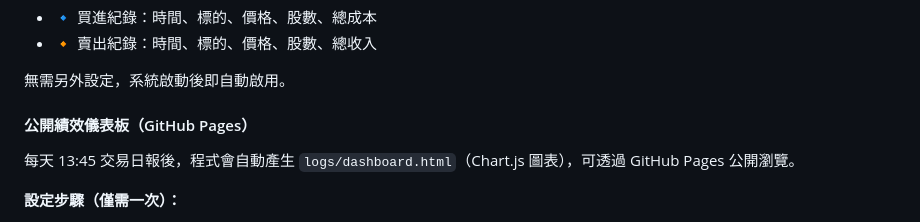
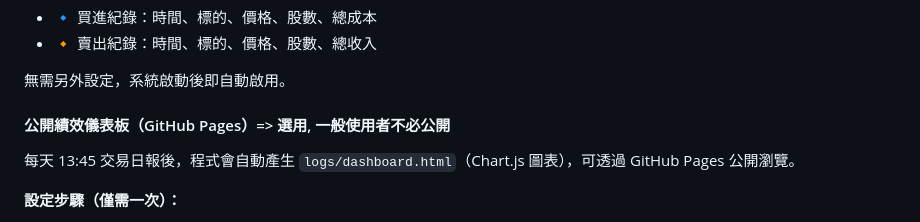
Before and after one commit to dinchentech/tw-autotrader, a Markdown page: 使用手冊.md, the part around the change. Rendered like a GitHub page.

Commit message:
Update public performance dashboard instructions
Clarify the optional nature of the public performance dashboard and its accessibility.

```diff
--- a/使用手冊.md
+++ b/使用手冊.md
@@ -841,7 +841,7 @@ gcloud compute ssh tw-autotrader --zone=asia-east1-b \
 
 無需另外設定，系統啟動後即自動啟用。
 
-#### 公開績效儀表板（GitHub Pages）
+#### 公開績效儀表板（GitHub Pages）=> 選用, 一般使用者不必公開
 每天 13:45 交易日報後，程式會自動產生 `logs/dashboard.html`（Chart.js 圖表），可透過 GitHub Pages 公開瀏覽。
 
 **設定步驟（僅需一次）：**
```
